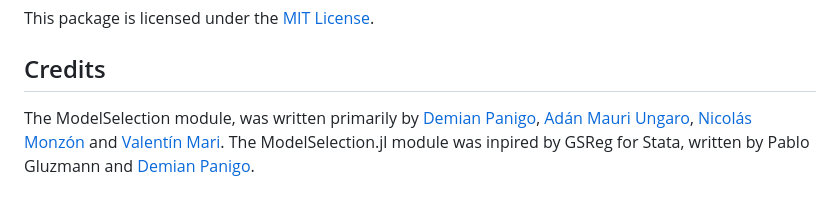
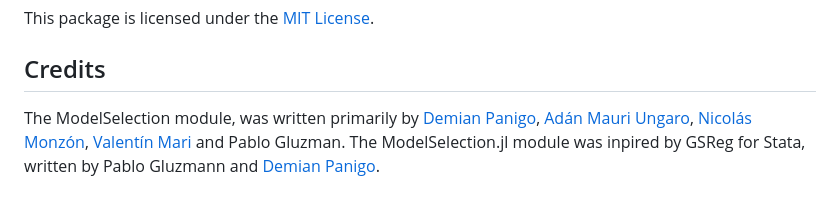
Before and after one commit to ParallelGSReg/ModelSelection.jl, a Markdown page: README.md, the part around the change. GitHub-like rendering.

```diff
--- a/README.md
+++ b/README.md
@@ -51,7 +51,7 @@ This package is licensed under the [MIT License](LICENSE).
 
 ## Credits
 
-The ModelSelection module, was written primarily by [Demian Panigo](https://github.com/dpanigo/), [Adán Mauri Ungaro](https://github.com/adanmauri/), [Nicolás Monzón](https://github.com/nicomzn) and [Valentín Mari](https://github.com/vmari/). The ModelSelection.jl module was inpired by GSReg for Stata, written by Pablo Gluzmann and [Demian Panigo](https://github.com/dpanigo/).
+The ModelSelection module, was written primarily by [Demian Panigo](https://github.com/dpanigo/), [Adán Mauri Ungaro](https://github.com/adanmauri/), [Nicolás Monzón](https://github.com/nicomzn), [Valentín Mari](https://github.com/vmari/) and Pablo Gluzman. The ModelSelection.jl module was inpired by GSReg for Stata, written by Pablo Gluzmann and [Demian Panigo](https://github.com/dpanigo/).
 
 [build-main-img]: https://github.com/ParallelGSReg/ModelSelection.jl/actions/workflows/build.yaml/badge.svg?branch=main
 [build-main-url]: https://github.com/ParallelGSReg/ModelSelection.jl/actions/workflows/build.yaml
```
